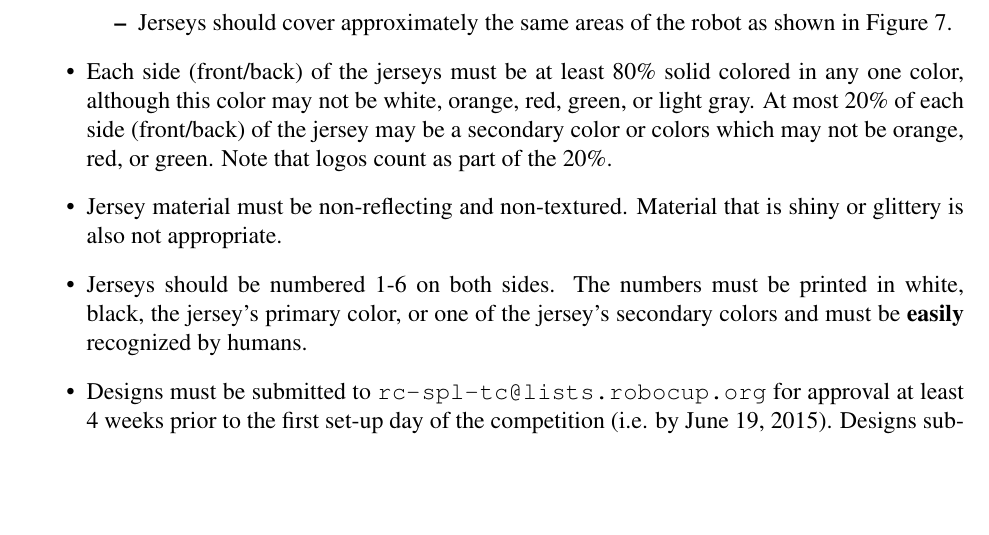
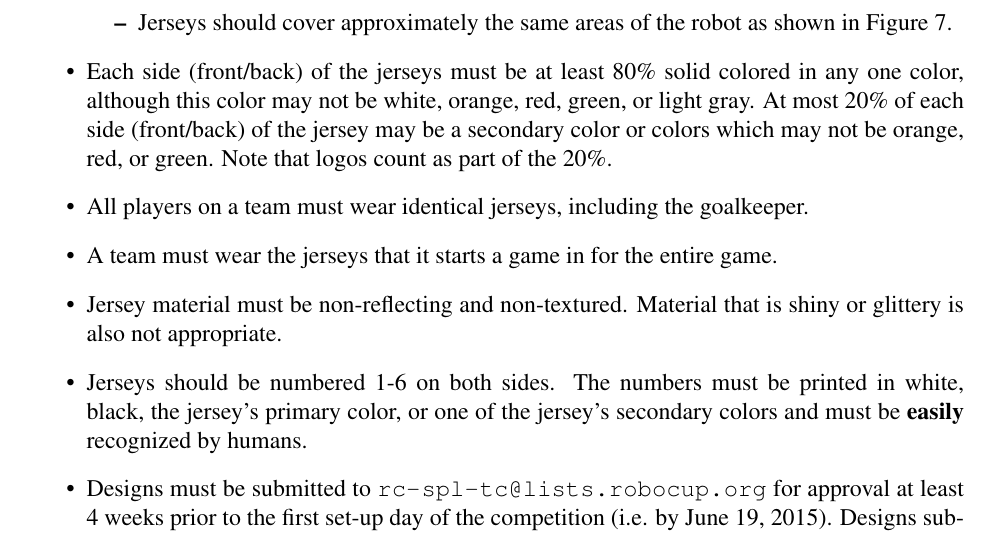
Before and after one commit to RoboCup-SPL/Rules, a LaTeX document (SPL-Rules.tex): part of page 8 of 46, cut so that both start at the same text, the shorter picture padded with empty space. Compiled offline with pdfLaTeX.

Commit message:
jerseys may not be changed mid-game, all jerseys must be identical

```diff
--- a/SPL-Rules.tex
+++ b/SPL-Rules.tex
@@ -283,6 +283,8 @@ Teams may use jerseys purchased at RoboCup 2013 or RoboCup 2014 (magenta and cya
 	\item Jerseys should cover approximately the same areas of the robot as shown in Figure~\ref{fig:nao_markers}.
 	\end{itemize}
 \item Each side (front/back) of the jerseys must be at least 80\% solid colored in any one color, although this color may not be white, orange, red, green, or light gray.  At most 20\% of each side (front/back) of the jersey may be a secondary color or colors which may not be orange, red, or green.  Note that logos count as part of the 20\%.
+\item All players on a team must wear identical jerseys, including the goalkeeper.
+\item A team must wear the jerseys that it starts a game in for the entire game.
 \item Jersey material must be non-reflecting and non-textured.  Material that is shiny or glittery is also not appropriate.
 \item Jerseys should be numbered 1-6 on both sides.  The numbers must be printed in white, black, the jersey's primary color, or one of the jersey's secondary colors and must be {\bf easily} recognized by humans.
 \item Designs must be submitted to \url{rc-spl-tc@lists.robocup.org} for approval at least 4 weeks prior to the first set-up day of the competition (i.e. by June 19, 2015).  Designs submitted before June 19, 2015 will be reviewed within two weeks of their submission date.  At most three designs may be submitted. If the team has jersey prototypes, they should submit close-up images of a robot wearing the jersey - these images should be taken from front, back, and side angles.  If the team has no prototypes, then designs depicting the expected jersey should be submitted.  All images and designs should be submitted in pdf or jpg format.  If a team does not submit designs by the deadline, they must use the magenta and cyan jerseys from RoboCup 2013/2014 (and find a way to obtain these jerseys for themselves).
```
